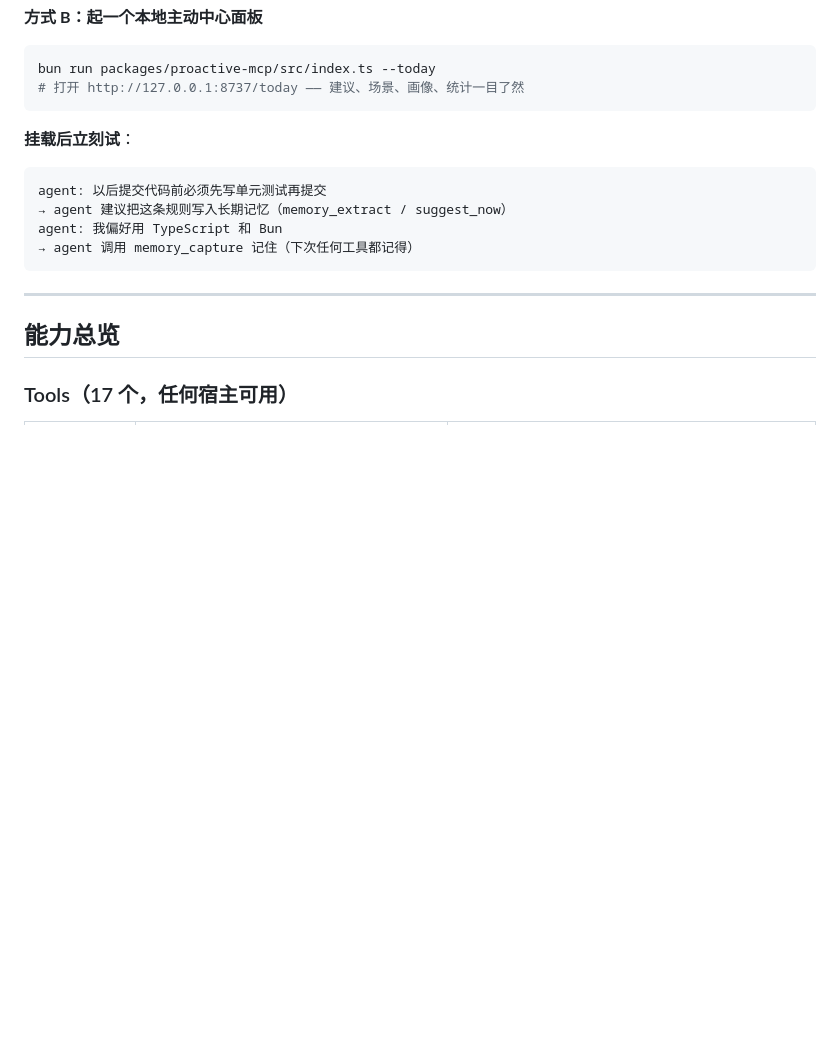
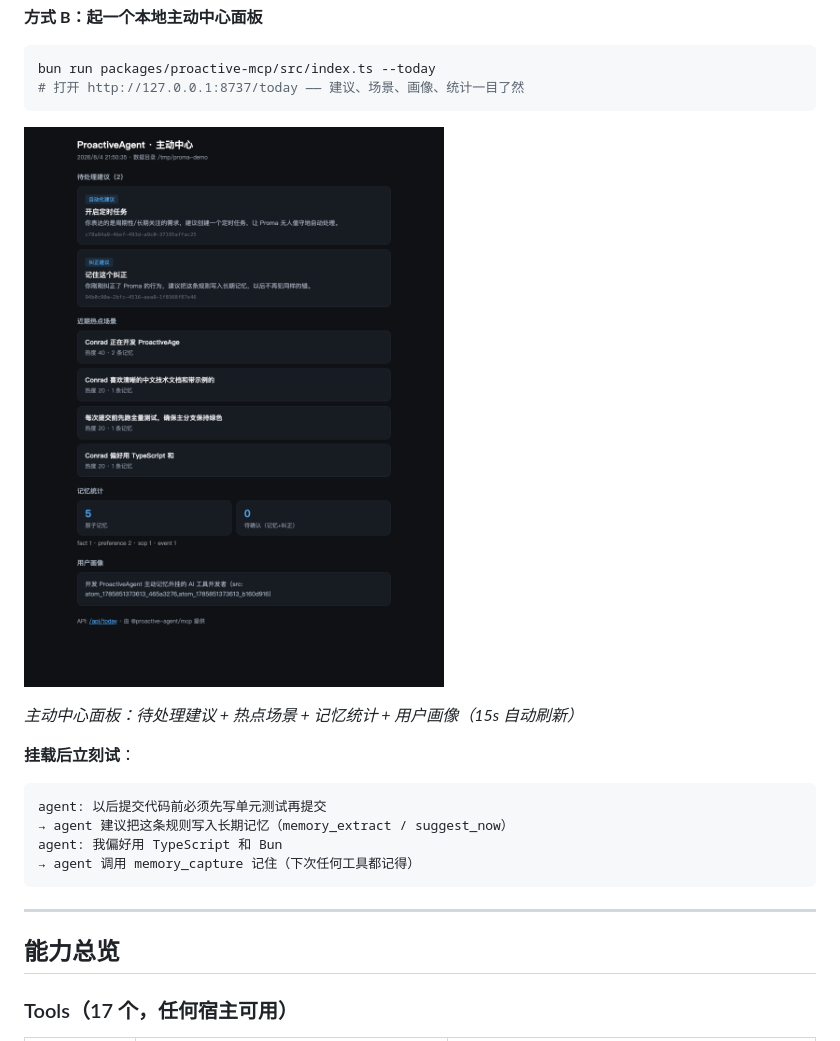
Before and after one commit to ConradLu2740/ProactiveAgent, a Markdown page: README.md, the part around the change. GitHub-like rendering; pictures changed too: docs/today-panel.png (added); blank space fills up the shorter version.

Commit message:
docs: add /today panel screenshot
Made-with: Proma

````diff
--- a/README.md
+++ b/README.md
@@ -56,6 +56,10 @@ claude mcp add proactive-agent -- bun run $(pwd)/packages/proactive-mcp/src/inde
 bun run packages/proactive-mcp/src/index.ts --today
 # 打开 http://127.0.0.1:8737/today —— 建议、场景、画像、统计一目了然
 ```
+
+![主动中心面板](docs/today-panel.png)
+
+*主动中心面板：待处理建议 + 热点场景 + 记忆统计 + 用户画像（15s 自动刷新）*
 
 **挂载后立刻试**：
 ```
````
